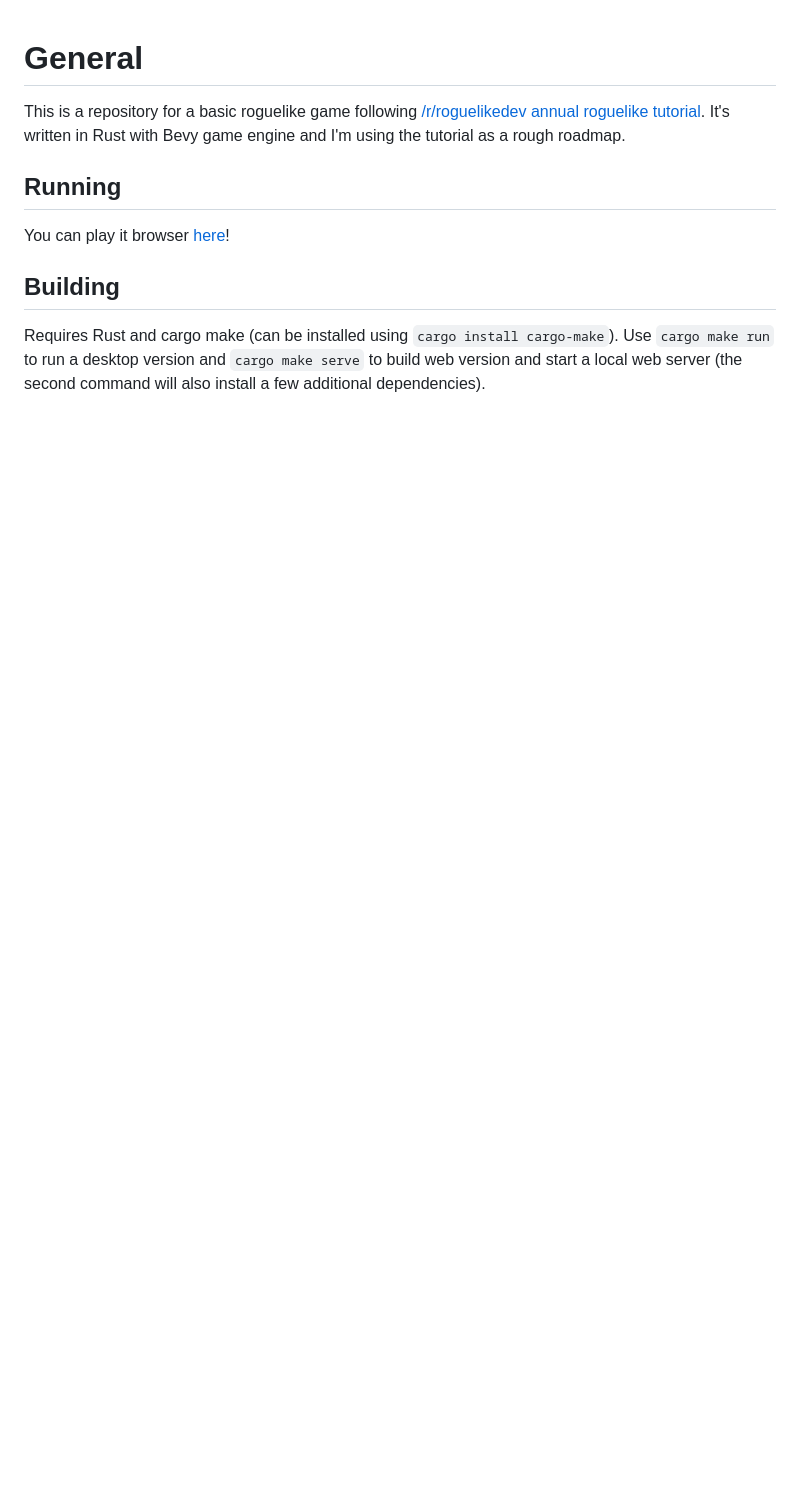
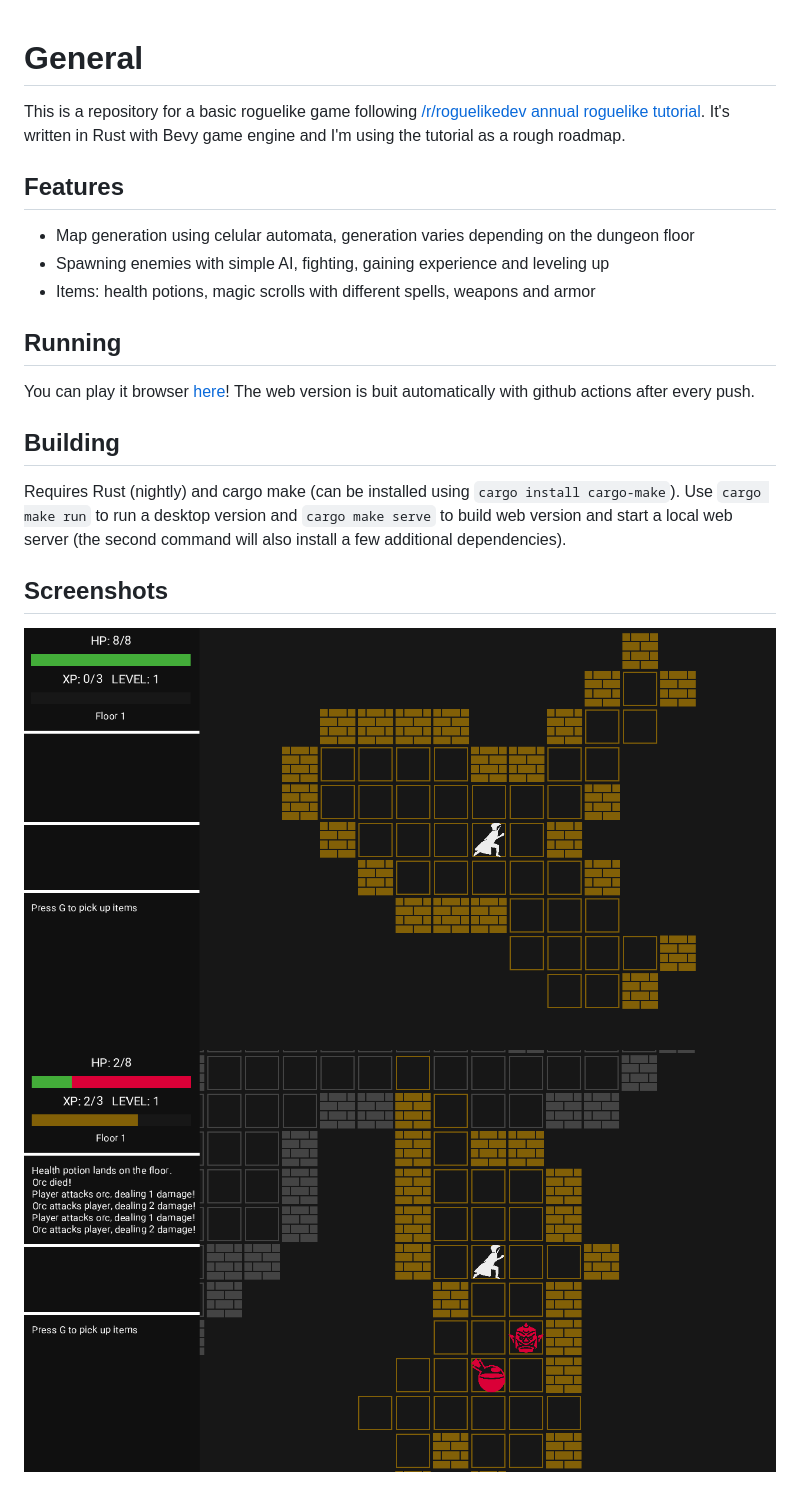
Before and after one commit to MichalGniadek/roguelike-tutorial-2021, a Markdown page: README.md, the part around the change. Drawn GitHub-style; pictures changed too: Screenshots/s0.png (added), Screenshots/s1.png (added); blank space fills up the shorter version.

Commit message:
Update readme and add screenshots

```diff
--- a/README.md
+++ b/README.md
@@ -2,9 +2,17 @@
 This is a repository for a basic roguelike game following [/r/roguelikedev annual roguelike tutorial](https://www.reddit.com/r/roguelikedev/comments/o5x585/roguelikedev_does_the_complete_roguelike_tutorial/).
 It's written in Rust with Bevy game engine and I'm using the tutorial as a rough roadmap.
 
+## Features
+- Map generation using celular automata, generation varies depending on the dungeon floor
+- Spawning enemies with simple AI, fighting, gaining experience and leveling up
+- Items: health potions, magic scrolls with different spells, weapons and armor
+
 ## Running
-You can play it browser [here](https://michalgniadek.github.io/roguelike-tutorial-2021/)!
+You can play it browser [here](https://michalgniadek.github.io/roguelike-tutorial-2021/)! The web version is buit automatically with github actions after every push.
 
 ## Building
-Requires Rust and cargo make (can be installed using `cargo install cargo-make`).
-Use `cargo make run` to run a desktop version and `cargo make serve` to build web version and start a local web server (the second command will also install a few additional dependencies).
+Requires Rust (nightly) and cargo make (can be installed using `cargo install cargo-make`). Use `cargo make run` to run a desktop version and `cargo make serve` to build web version and start a local web server (the second command will also install a few additional dependencies).
+
+## Screenshots
+![screenshot0](Screenshots/s0.png)
+![screenshot0](Screenshots/s1.png)
```
